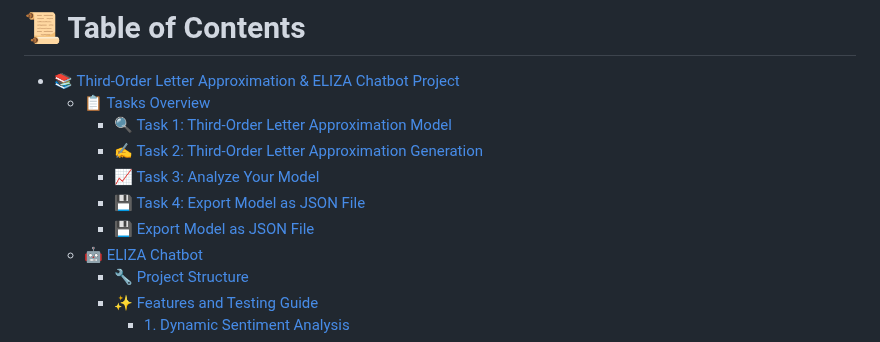
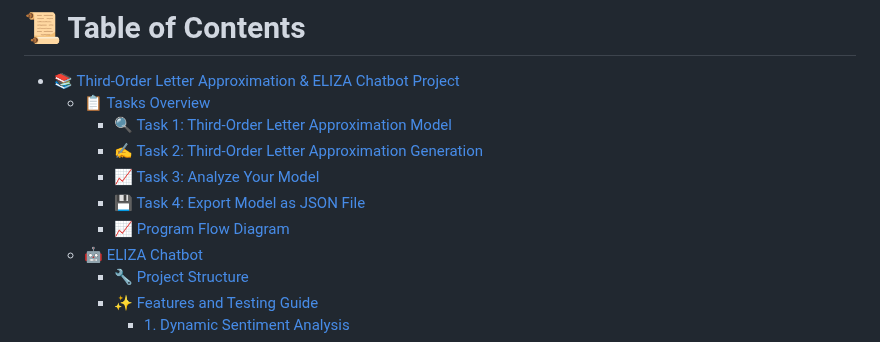
Before and after one commit to G00410483/EmergingTechnologies, a Markdown page: README.md, the part around the change. GitHub-like rendering.

```diff
--- a/README.md
+++ b/README.md
@@ -13,7 +13,7 @@ This repository encompasses tasks ranging from text analysis using trigram model
     - [✍️ Task 2: Third-Order Letter Approximation Generation](#️-task-2-third-order-letter-approximation-generation)
     - [📈 Task 3: Analyze Your Model](#-task-3-analyze-your-model)
     - [💾 Task 4: Export Model as JSON File](#-task-4-export-model-as-json-file)
-    - [💾 Export Model as JSON File](#-program-flow-diagram)
+    - [📈 Program Flow Diagram](#-program-flow-diagram)
   - [🤖 ELIZA Chatbot](#-eliza-chatbot)
     - [🔧 Project Structure](#-project-structure)
     - [✨ Features and Testing Guide](#-features-and-testing-guide)
```
